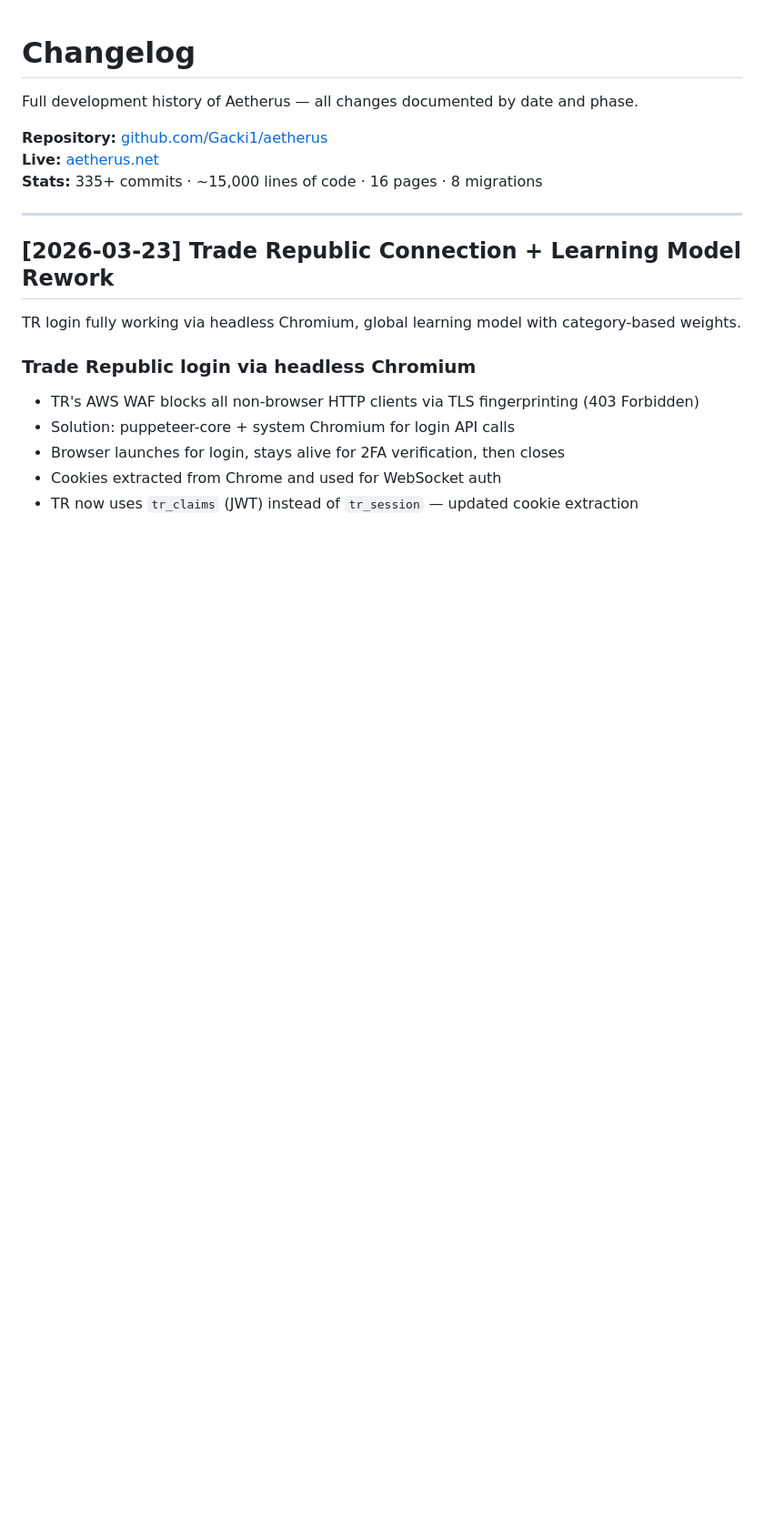
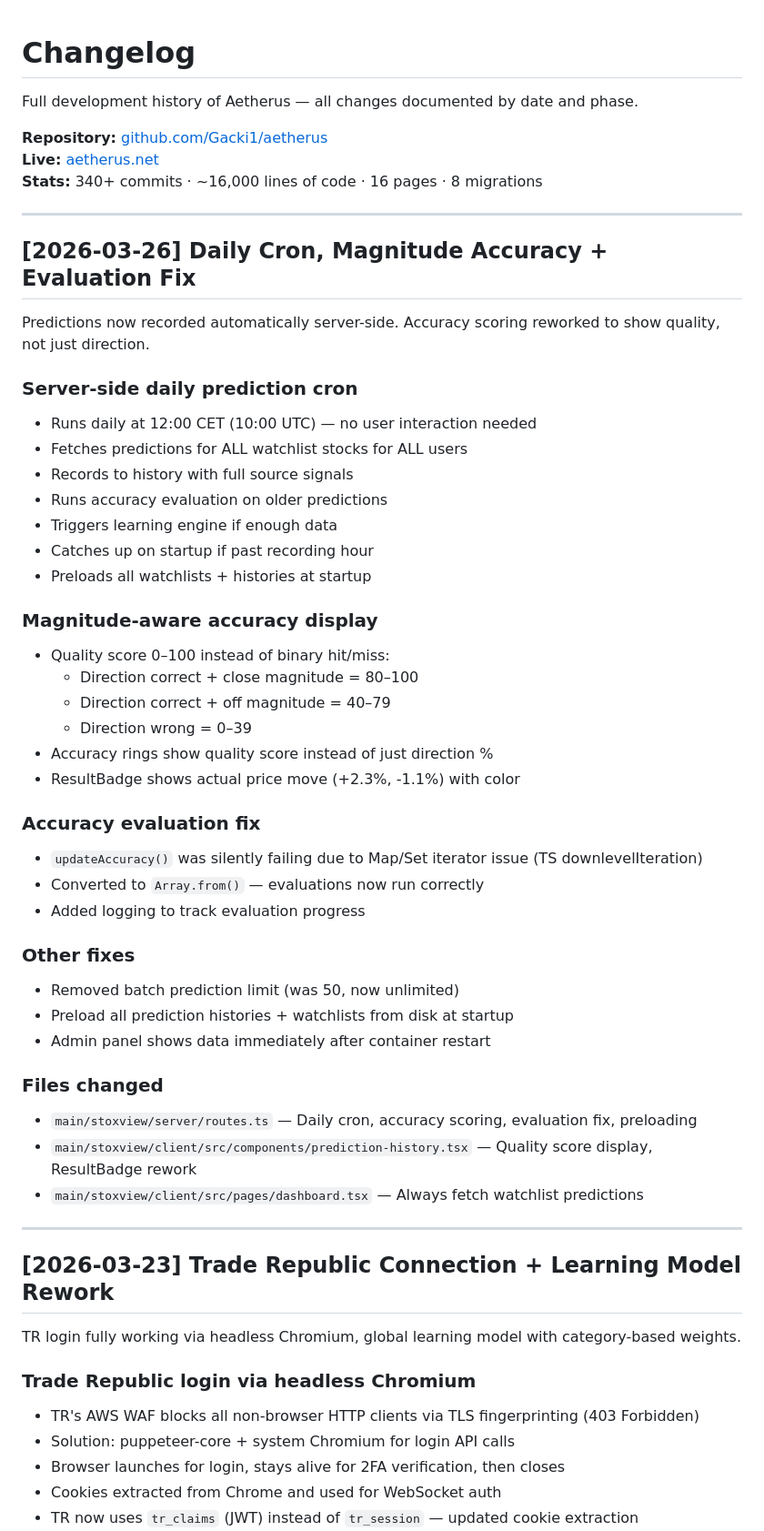
Before and after one commit to Gacki1/aetherus, a Markdown page: CHANGELOG.md, the part around the change. Shown at 91% size. Drawn GitHub-style; blank space fills up the shorter version.

Commit message:
docs: changelog — daily cron, magnitude accuracy, evaluation fix

```diff
--- a/CHANGELOG.md
+++ b/CHANGELOG.md
@@ -4,7 +4,50 @@ Full development history of Aetherus — all changes documented by date and phas
 
 **Repository:** [github.com/Gacki1/aetherus](https://github.com/Gacki1/aetherus)
 **Live:** [aetherus.net](https://aetherus.net)
-**Stats:** 335+ commits · ~15,000 lines of code · 16 pages · 8 migrations
+**Stats:** 340+ commits · ~16,000 lines of code · 16 pages · 8 migrations
+
+---
+
+## [2026-03-26] Daily Cron, Magnitude Accuracy + Evaluation Fix
+
+Predictions now recorded automatically server-side. Accuracy scoring reworked to show quality, not just direction.
+
+### Server-side daily prediction cron
+
+- Runs daily at 12:00 CET (10:00 UTC) — no user interaction needed
+- Fetches predictions for ALL watchlist stocks for ALL users
+- Records to history with full source signals
+- Runs accuracy evaluation on older predictions
+- Triggers learning engine if enough data
+- Catches up on startup if past recording hour
+- Preloads all watchlists + histories at startup
+
+### Magnitude-aware accuracy display
+
+- Quality score 0–100 instead of binary hit/miss:
+  - Direction correct + close magnitude = 80–100
+  - Direction correct + off magnitude = 40–79
+  - Direction wrong = 0–39
+- Accuracy rings show quality score instead of just direction %
+- ResultBadge shows actual price move (+2.3%, -1.1%) with color
+
+### Accuracy evaluation fix
+
+- `updateAccuracy()` was silently failing due to Map/Set iterator issue (TS downlevelIteration)
+- Converted to `Array.from()` — evaluations now run correctly
+- Added logging to track evaluation progress
+
+### Other fixes
+
+- Removed batch prediction limit (was 50, now unlimited)
+- Preload all prediction histories + watchlists from disk at startup
+- Admin panel shows data immediately after container restart
+
+### Files changed
+
+- `main/stoxview/server/routes.ts` — Daily cron, accuracy scoring, evaluation fix, preloading
+- `main/stoxview/client/src/components/prediction-history.tsx` — Quality score display, ResultBadge rework
+- `main/stoxview/client/src/pages/dashboard.tsx` — Always fetch watchlist predictions
 
 ---
 
```
